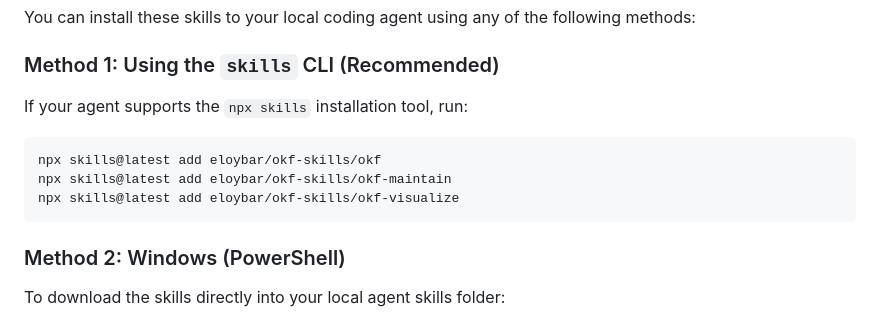
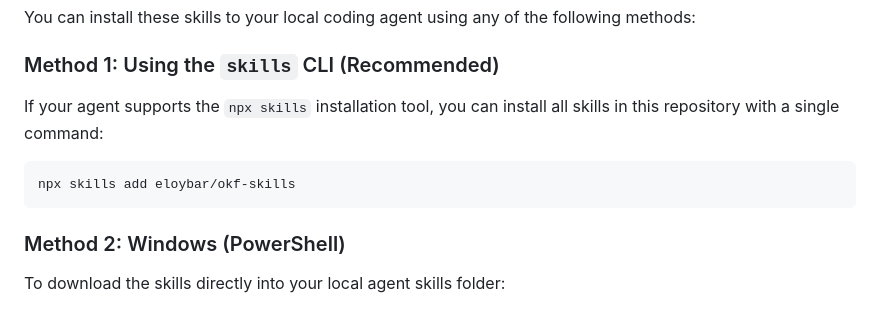
Before and after one commit to eloybar/okf-skills, a Markdown page: README.md, the part around the change. Drawn GitHub-style.

Commit message:
docs: simplify npx skills install command to single repo target

````diff
--- a/README.md
+++ b/README.md
@@ -54,12 +54,11 @@ Generates dynamic Cytoscape.js HTML graph visualizations of concepts, dependenci
 You can install these skills to your local coding agent using any of the following methods:
 
 ### Method 1: Using the `skills` CLI (Recommended)
-If your agent supports the `npx skills` installation tool, run:
+If your agent supports the `npx skills` installation tool, you can install all skills in this repository with a single command:
 ```bash
-npx skills@latest add eloybar/okf-skills/okf
-npx skills@latest add eloybar/okf-skills/okf-maintain
-npx skills@latest add eloybar/okf-skills/okf-visualize
+npx skills add eloybar/okf-skills
 ```
+
 
 ### Method 2: Windows (PowerShell)
 To download the skills directly into your local agent skills folder:
````
